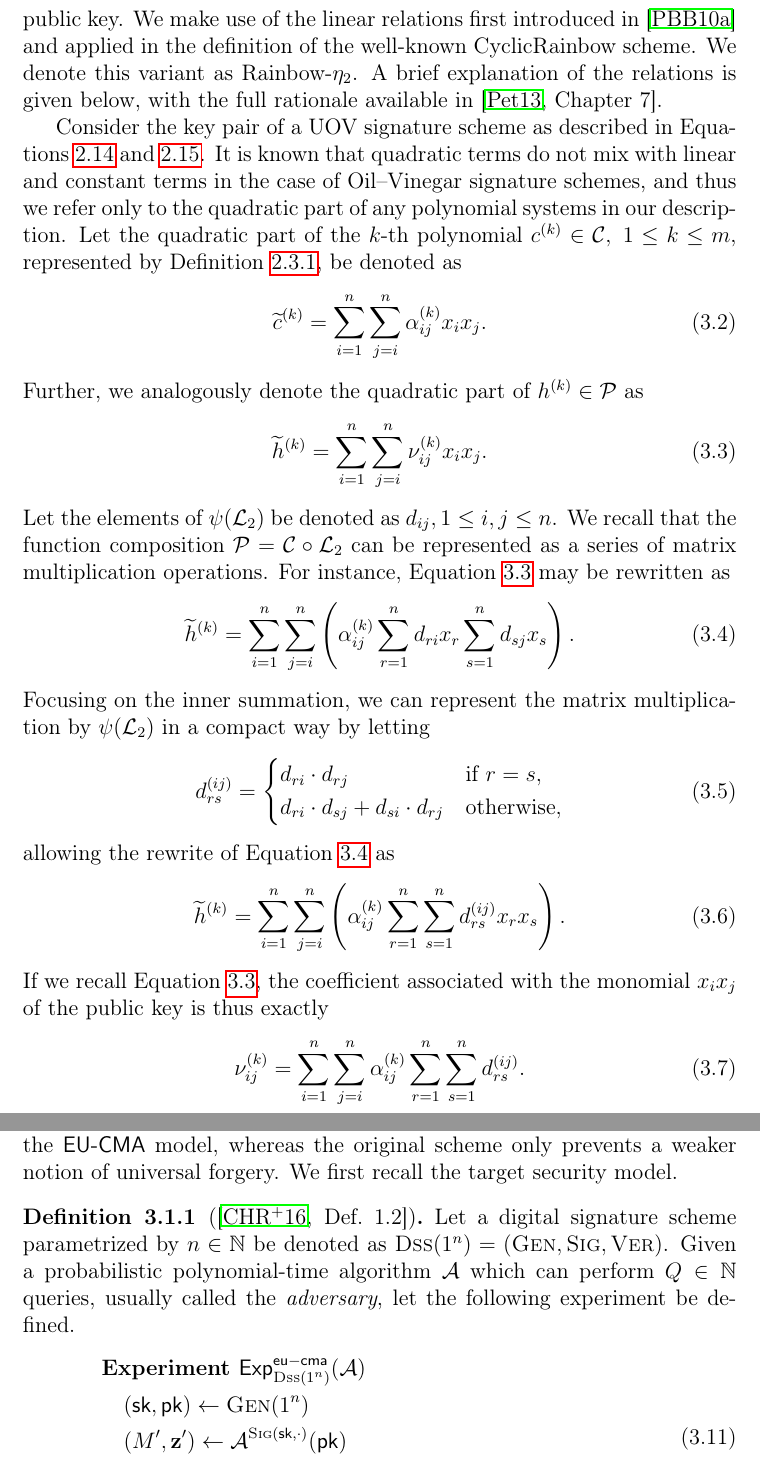
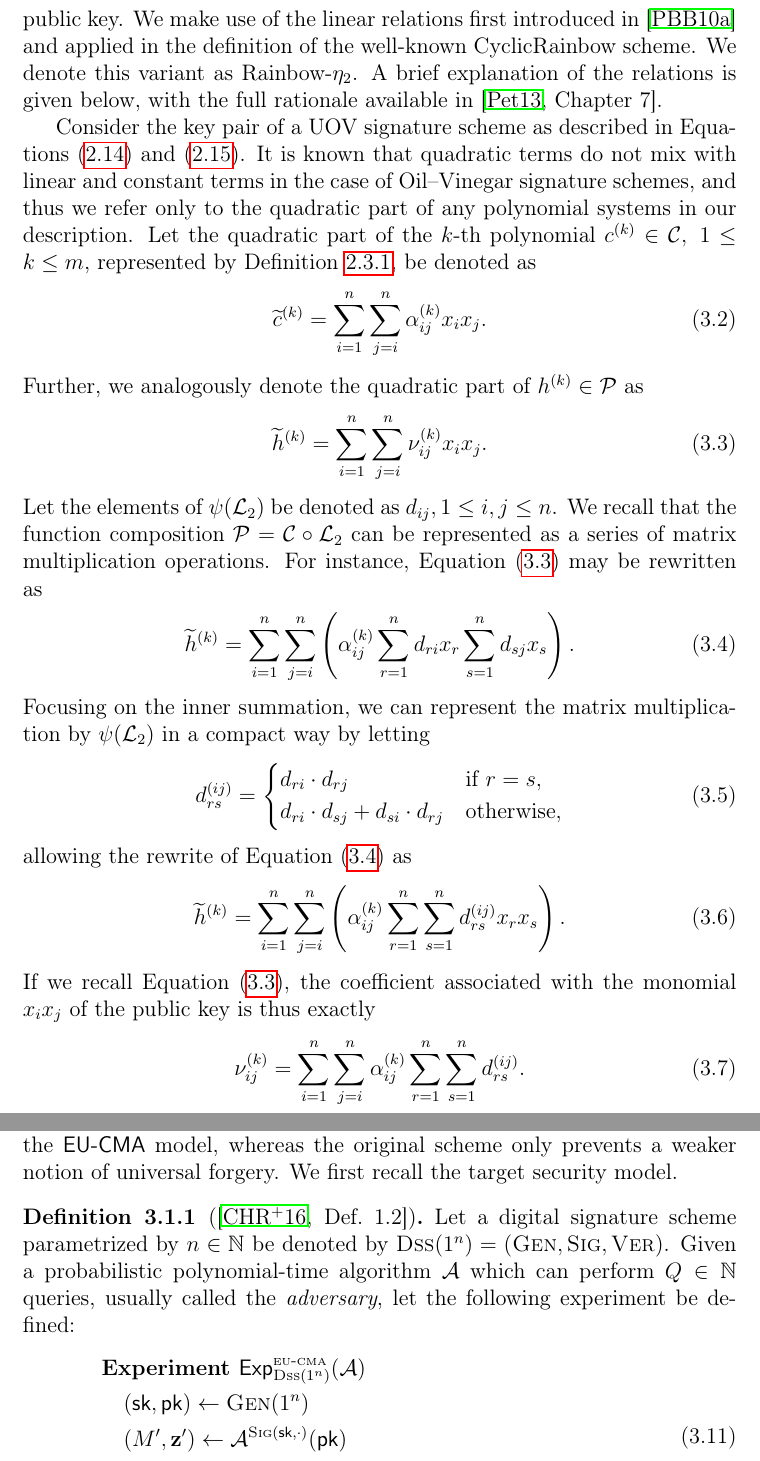
Before and after one commit to zambonin/msc, a LaTeX thesis (main.tex): two parts of pages 31 and 33 of 58, joined at a grey line, cut so that both start at the same text. Compiled offline with pdfLaTeX.

Commit message:
overleaf_to_git: update main.tex from r11872 to r11902

```diff
--- a/main.tex
+++ b/main.tex
@@ -824,7 +824,7 @@ This step does not change. To verify a signature, compute $\mathbf{h'} = \mathca
 
 This approach is based on the fact that a private key owner is able to recover the original central map through the possession of the lateral maps and the public key. We make use of the linear relations first introduced in~\cite{Petzoldt:201006} and applied in the definition of the well-known CyclicRainbow scheme. We denote this variant as Rainbow-$\eta_{2}$. A brief explanation of the relations is given below, with the full rationale available in~\cite[Chapter 7]{Petzoldt:201307}.
 
-Consider the key pair of a UOV signature scheme as described in Equations~\ref{eq:sk-uov} and~\ref{eq:pk-uov}. It is known that quadratic terms do not mix with linear and constant terms in the case of Oil--Vinegar signature schemes, and thus we refer only to the quadratic part of any polynomial systems in our description. Let the quadratic part of the $k$-th polynomial $c^{(k)} \in \mathcal{C},\; 1 \leq k \leq m$, represented by Definition~\ref{def:oil-vinegar-poly}, be denoted as
+Consider the key pair of a UOV signature scheme as described in Equations (\ref{eq:sk-uov}) and (\ref{eq:pk-uov}). It is known that quadratic terms do not mix with linear and constant terms in the case of Oil--Vinegar signature schemes, and thus we refer only to the quadratic part of any polynomial systems in our description. Let the quadratic part of the $k$-th polynomial $c^{(k)} \in \mathcal{C},\; 1 \leq k \leq m$, represented by Definition~\ref{def:oil-vinegar-poly}, be denoted as
 \begin{align}
   \widetilde{c}^{(k)} = \sum_{i = 1}^{n} \sum_{j = i}^{n} \alpha_{ij}^{(k)} x_{i} x_{j}.
 \end{align}
@@ -832,7 +832,7 @@ Further, we analogously denote the quadratic part of $h^{(k)} \in \mathcal{P}$ a
 \begin{align}\label{eq:quad-part-uov-pk}
   \widetilde{h}^{(k)} = \sum_{i = 1}^{n} \sum_{j = i}^{n} \nu_{ij}^{(k)} x_{i} x_{j}.
 \end{align}
-Let the elements of $\psi(\mathcal{L}_{2})$ be denoted as $d_{ij}, 1 \leq i, j \leq n$. We recall that the function composition $\mathcal{P} = \mathcal{C} \circ \mathcal{L}_{2}$ can be represented as a series of matrix multiplication operations. For instance, Equation~\ref{eq:quad-part-uov-pk} may be rewritten as
+Let the elements of $\psi(\mathcal{L}_{2})$ be denoted as $d_{ij}, 1 \leq i, j \leq n$. We recall that the function composition $\mathcal{P} = \mathcal{C} \circ \mathcal{L}_{2}$ can be represented as a series of matrix multiplication operations. For instance, Equation (\ref{eq:quad-part-uov-pk}) may be rewritten as
 \begin{align}\label{eq:quad-part-uov-pk-subst}
   \widetilde{h}^{(k)} = \sum_{i = 1}^{n} \sum_{j = i}^{n} \left( \alpha_{ij}^{(k)} \sum_{r = 1}^{n} d_{ri} x_{r} \sum_{s = 1}^{n} d_{sj} x_{s} \right).
 \end{align}
@@ -844,11 +844,11 @@ Focusing on the inner summation, we can represent the matrix multiplication by $
     d_{ri} \cdot d_{sj} + d_{si} \cdot d_{rj}   & \text{otherwise},
   \end{dcases}
 \end{align}
-allowing the rewrite of Equation~\ref{eq:quad-part-uov-pk-subst} as
+allowing the rewrite of Equation (\ref{eq:quad-part-uov-pk-subst}) as
 \begin{align}
   \widetilde{h}^{(k)} = \sum_{i = 1}^{n} \sum_{j = i}^{n} \left( \alpha_{ij}^{(k)} \sum_{r = 1}^{n} \sum_{s = 1}^{n} d_{rs}^{(ij)} x_{r} x_{s} \right).
 \end{align}
-If we recall Equation~\ref{eq:quad-part-uov-pk}, the coefficient associated with the monomial $x_{i} x_{j}$ of the public key is thus exactly
+If we recall Equation (\ref{eq:quad-part-uov-pk}), the coefficient associated with the monomial $x_{i} x_{j}$ of the public key is thus exactly
 \begin{align}\label{eq:sk-pk-linear-rel}
   \nu_{ij}^{(k)} = \sum_{i = 1}^{n} \sum_{j = i}^{n} \alpha_{ij}^{(k)} \sum_{r = 1}^{n} \sum_{s = 1}^{n} d_{rs}^{(ij)}.
 \end{align}
@@ -887,10 +887,10 @@ This step does not change. If $\mathbf{h} = \mathcal{P}(\mathbf{z})$, then the s
 The Rainbow submission to the second round of the NIST standardization process~\cite{Ding:201901} gives a scheme description that diverges from the original works. The authors introduce modifications that provide security against the \textsf{EU-CMA} model, whereas the original scheme only prevents a weaker notion of universal forgery. We first recall the target security model.
 
 \begin{definition}[{\cite[Def.~1.2]{Chen:201612}}]
-  Let a digital signature scheme parametrized by $n \in \mathbb{N}$ be denoted as $\textsc{Dss}(1^{n}) = (\textsc{Gen}, \textsc{Sig}, \textsc{Ver})$. Given a probabilistic polynomial-time algorithm $\mathcal{A}$ which can perform $Q \in \mathbb{N}$ queries, usually called the \emph{adversary}, let the following experiment be defined.
+  Let a digital signature scheme parametrized by $n \in \mathbb{N}$ be denoted by $\textsc{Dss}(1^{n}) = (\textsc{Gen}, \textsc{Sig}, \textsc{Ver})$. Given a probabilistic polynomial-time algorithm $\mathcal{A}$ which can perform $Q \in \mathbb{N}$ queries, usually called the \emph{adversary}, let the following experiment be defined:
   \begin{align}
     \begin{split}
-      &\textbf{Experiment } \mathsf{Exp}_{\textsc{Dss}(1^{n})}^{\mathsf{eu-cma}}(\mathcal{A}) \\
+      &\textbf{Experiment } \mathsf{Exp}_{\textsc{Dss}(1^{n})}^{\textsc{eu-cma}}(\mathcal{A}) \\
       &\quad (\mathsf{sk}, \mathsf{pk}) \gets \textsc{Gen}(1^{n}) \\
       &\quad (M', \mathbf{z'}) \gets \mathcal{A}^{\textsc{Sig}(\mathsf{sk}, \cdot)}(\mathsf{pk}) \\
       &\quad \rho \gets \{ M_{i} : 1 \leq i \leq Q \} \text{ are the queries to } \textsc{Sig}(\mathsf{sk}, \cdot) \\
```
Also changed, not shown: main.tex (12 more changed lines).
